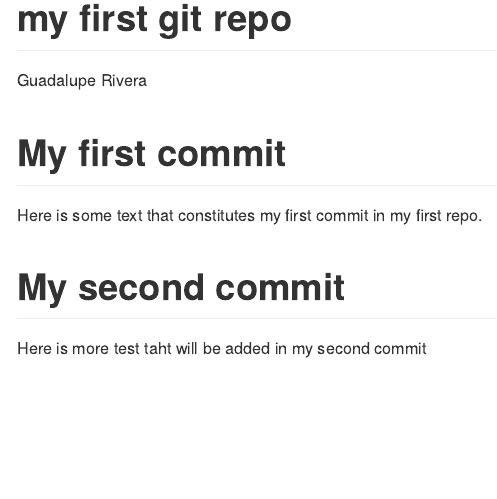
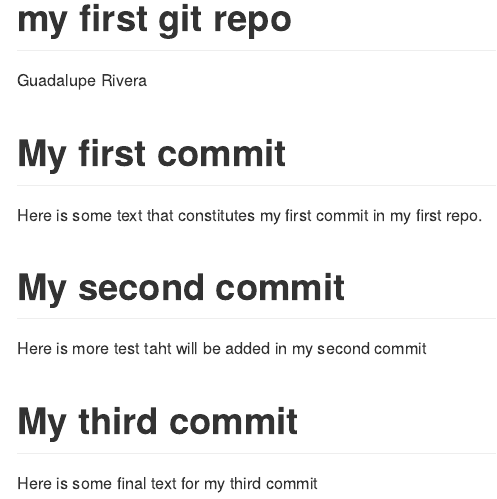
Before and after one commit to gmontse/DATA550-guadaluperivera, an R Markdown document (README.Rmd): the page in a window 1100 px wide, from its top. Rendered offline with R 4.5, knitr and Pandoc, with nearby package versions.

Commit message:
added another section to the README

```diff
--- a/README.Rmd
+++ b/README.Rmd
@@ -11,3 +11,7 @@ Here is some text that constitutes my first commit in my first repo.
 # My second commit
 
 Here is more test taht will be added in my second commit
+
+# My third commit
+
+Here is some final text for my third commit
```
